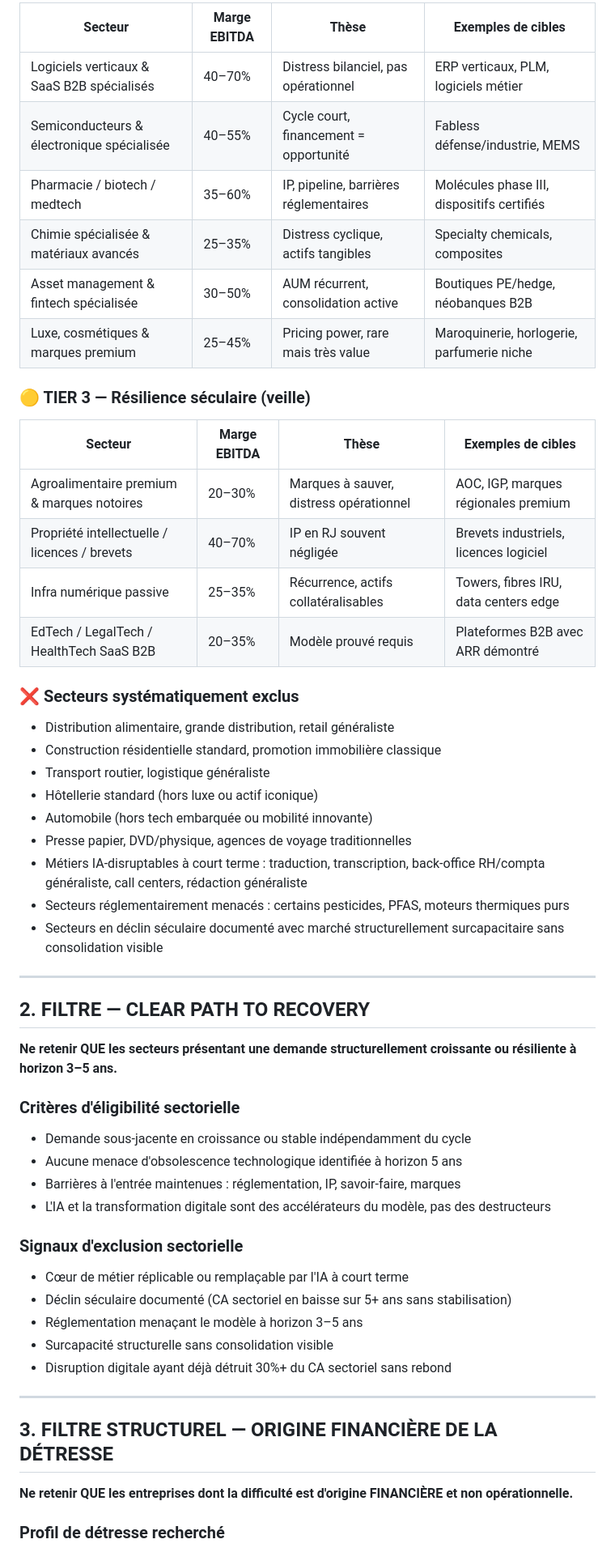
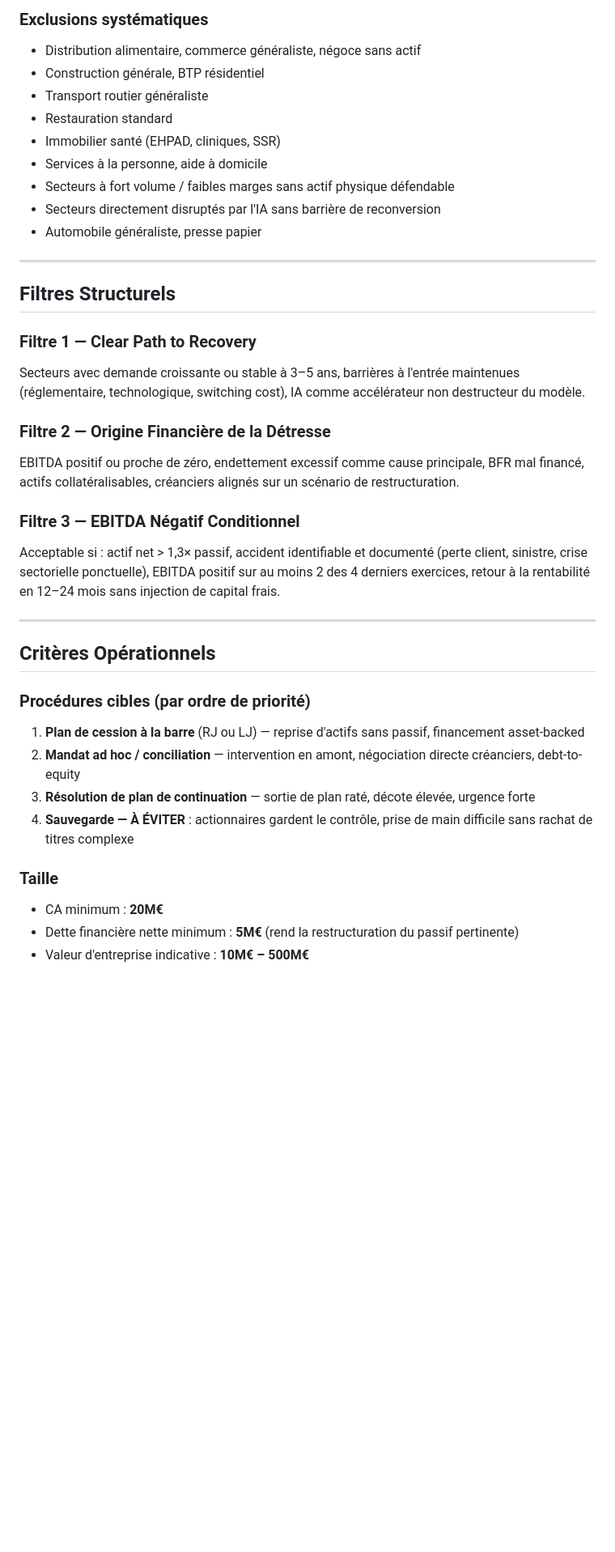
Before and after one commit to matsaunder/Masare-veille, a Markdown page: prompt_veille.md, the part around one of its changes. Shown at 81% size. GitHub-like rendering; blank space fills up the shorter version.

```diff
--- a/prompt_veille.md
+++ b/prompt_veille.md
@@ -29,60 +28,40 @@
 
-| Secteur | Marge EBITDA | Thèse | Exemples de cibles |
-|---|---|---|---|
-| Logiciels verticaux & SaaS B2B spécialisés | 40–70% | Distress bilanciel, pas opérationnel | ERP verticaux, PLM, logiciels métier |
-| Semiconducteurs & électronique spécialisée | 40–55% | Cycle court, financement = opportunité | Fabless défense/industrie, MEMS |
-| Pharmacie / biotech / medtech | 35–60% | IP, pipeline, barrières réglementaires | Molécules phase III, dispositifs certifiés |
-| Chimie spécialisée & matériaux avancés | 25–35% | Distress cyclique, actifs tangibles | Specialty chemicals, composites |
-| Asset management & fintech spécialisée | 30–50% | AUM récurrent, consolidation active | Boutiques PE/hedge, néobanques B2B |
-| Luxe, cosmétiques & marques premium | 25–45% | Pricing power, rare mais très value | Maroquinerie, horlogerie, parfumerie niche |
-
-### 🟡 TIER 3 — Résilience séculaire (veille)
-
-| Secteur | Marge EBITDA | Thèse | Exemples de cibles |
-|---|---|---|---|
-| Agroalimentaire premium & marques notoires | 20–30% | Marques à sauver, distress opérationnel | AOC, IGP, marques régionales premium |
-| Propriété intellectuelle / licences / brevets | 40–70% | IP en RJ souvent négligée | Brevets industriels, licences logiciel |
-| Infra numérique passive | 25–35% | Récurrence, actifs collatéralisables | Towers, fibres IRU, data centers edge |
-| EdTech / LegalTech / HealthTech SaaS B2B | 20–35% | Modèle prouvé requis | Plateformes B2B avec ARR démontré |
-
-### ❌ Secteurs systématiquement exclus
-
-- Distribution alimentaire, grande distribution, retail généraliste
-- Construction résidentielle standard, promotion immobilière classique
-- Transport routier, logistique généraliste
-- Hôtellerie standard (hors luxe ou actif iconique)
-- Automobile (hors tech embarquée ou mobilité innovante)
-- Presse papier, DVD/physique, agences de voyage traditionnelles
-- Métiers IA-disruptables à court terme : traduction, transcription, back-office RH/compta généraliste, call centers, rédaction généraliste
-- Secteurs réglementairement menacés : certains pesticides, PFAS, moteurs thermiques purs
-- Secteurs en déclin séculaire documenté avec marché structurellement surcapacitaire sans consolidation visible
+### Exclusions systématiques
+- Distribution alimentaire, commerce généraliste, négoce sans actif
+- Construction générale, BTP résidentiel
+- Transport routier généraliste
+- Restauration standard
+- Immobilier santé (EHPAD, cliniques, SSR)
+- Services à la personne, aide à domicile
+- Secteurs à fort volume / faibles marges sans actif physique défendable
+- Secteurs directement disruptés par l'IA sans barrière de reconversion
+- Automobile généraliste, presse papier
 
 ---
 
-## 2. FILTRE — CLEAR PATH TO RECOVERY
+## Filtres Structurels
 
-**Ne retenir QUE les secteurs présentant une demande structurellement croissante ou résiliente à horizon 3–5 ans.**
+### Filtre 1 — Clear Path to Recovery
+Secteurs avec demande croissante ou stable à 3–5 ans, barrières à l'entrée maintenues (réglementaire, technologique, switching cost), IA comme accélérateur non destructeur du modèle.
 
-### Critères d'éligibilité sectorielle
+### Filtre 2 — Origine Financière de la Détresse
+EBITDA positif ou proche de zéro, endettement excessif comme cause principale, BFR mal financé, actifs collatéralisables, créanciers alignés sur un scénario de restructuration.
 
-- Demande sous-jacente en croissance ou stable indépendamment du cycle
-- Aucune menace d'obsolescence technologique identifiée à horizon 5 ans
-- Barrières à l'entrée maintenues : réglementation, IP, savoir-faire, marques
-- L'IA et la transformation digitale sont des accélérateurs du modèle, pas des destructeurs
-
-### Signaux d'exclusion sectorielle
-
-- Cœur de métier réplicable ou remplaçable par l'IA à court terme
-- Déclin séculaire documenté (CA sectoriel en baisse sur 5+ ans sans stabilisation)
-- Réglementation menaçant le modèle à horizon 3–5 ans
-- Surcapacité structurelle sans consolidation visible
-- Disruption digitale ayant déjà détruit 30%+ du CA sectoriel sans rebond
+### Filtre 3 — EBITDA Négatif Conditionnel
+Acceptable si : actif net > 1,3× passif, accident identifiable et documenté (perte client, sinistre, crise sectorielle ponctuelle), EBITDA positif sur au moins 2 des 4 derniers exercices, retour à la rentabilité en 12–24 mois sans injection de capital frais.
 
 ---
 
-## 3. FILTRE STRUCTUREL — ORIGINE FINANCIÈRE DE LA DÉTRESSE
+## Critères Opérationnels
 
-**Ne retenir QUE les entreprises dont la difficulté est d'origine FINANCIÈRE et non opérationnelle.**
+### Procédures cibles (par ordre de priorité)
+1. **Plan de cession à la barre** (RJ ou LJ) — reprise d'actifs sans passif, financement asset-backed
+2. **Mandat ad hoc / conciliation** — intervention en amont, négociation directe créanciers, debt-to-equity
+3. **Résolution de plan de continuation** — sortie de plan raté, décote élevée, urgence forte
+4. **Sauvegarde — À ÉVITER** : actionnaires gardent le contrôle, prise de main difficile sans rachat de titres complexe
 
-### Profil de détresse recherché
+### Taille
+- CA minimum : **20M€**
+- Dette financière nette minimum : **5M€** (rend la restructuration du passif pertinente)
+- Valeur d'entreprise indicative : **10M€ – 500M€**
 
```
Also changed, not shown: other parts of prompt_veille.md (+46 -106 lines).
